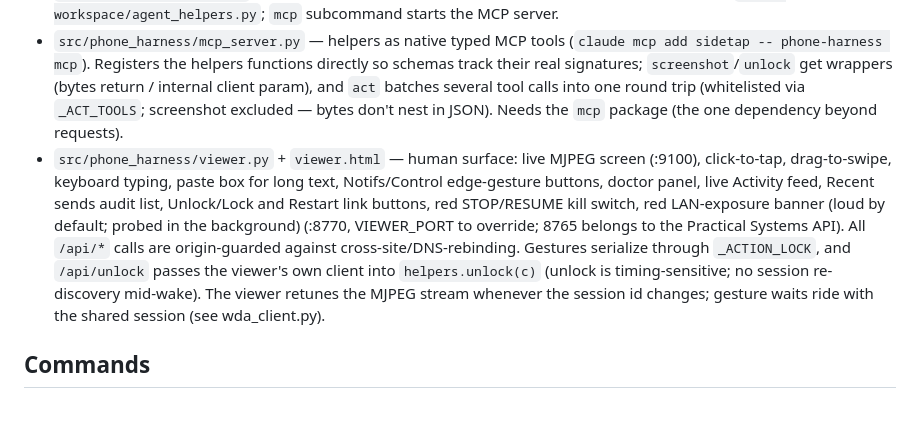
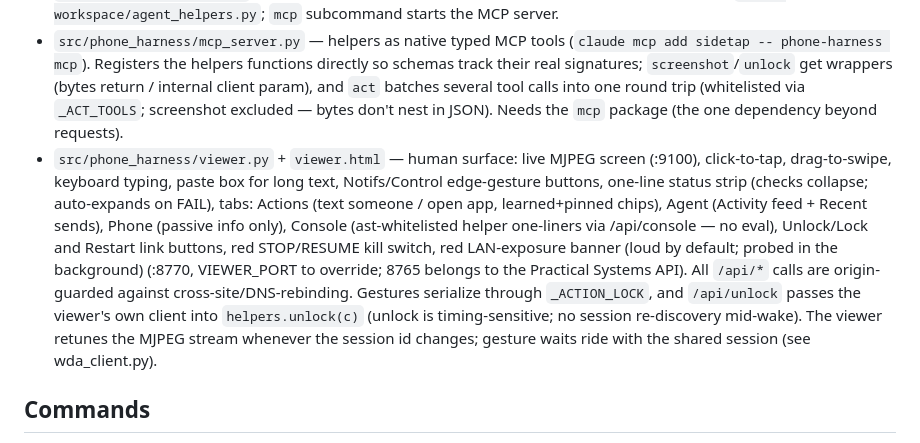
Before and after one commit to ucsandman/SideTap, a Markdown page: CLAUDE.md, the part around the change. Rendered like a GitHub page; blank space fills up the shorter version.

```diff
--- a/CLAUDE.md
+++ b/CLAUDE.md
@@ -14,7 +14,7 @@ Windows rebuild of ShawnPana/phone-harness (which is macOS-only).
 - `src/phone_harness/helpers.py` — agent API (`tap`, `tap_text`, `ocr`, `open_app`, …). `ocr()` reads the UI tree; the tree is cached ~2s and every action invalidates it (WDA `/elements` queries were measured SLOWER than `/source` on device — don't reintroduce them). `unlock()` decides from the screen — NEVER from `/wda/locked`, which can report unlocked with the pad on screen (a test pins this): wake + bottom-edge swipe, type PHONE_PASSCODE only if the pad actually appeared, one attempt only (iOS lockout), success = pad gone. It runs on a patient 45s clone of the given client (the first gesture after a deep sleep blocked WDA 20.5s, measured — a 10s client aborts a swipe that still lands), polls for the pad instead of peeking once, and spends exactly one extra wake+swipe when the first burned on a re-slept screen.
 - `src/phone_harness/run.py` — CLI; no-arg mode executes stdin with helpers in scope; autoloads `agent-workspace/agent_helpers.py`; `mcp` subcommand starts the MCP server.
 - `src/phone_harness/mcp_server.py` — helpers as native typed MCP tools (`claude mcp add sidetap -- phone-harness mcp`). Registers the helpers functions directly so schemas track their real signatures; `screenshot`/`unlock` get wrappers (bytes return / internal client param), and `act` batches several tool calls into one round trip (whitelisted via `_ACT_TOOLS`; screenshot excluded — bytes don't nest in JSON). Needs the `mcp` package (the one dependency beyond requests).
-- `src/phone_harness/viewer.py` + `viewer.html` — human surface: live MJPEG screen (:9100), click-to-tap, drag-to-swipe, keyboard typing, paste box for long text, Notifs/Control edge-gesture buttons, doctor panel, live Activity feed, Recent sends audit list, Unlock/Lock and Restart link buttons, red STOP/RESUME kill switch, red LAN-exposure banner (loud by default; probed in the background) (:8770, VIEWER_PORT to override; 8765 belongs to the Practical Systems API). All `/api/*` calls are origin-guarded against cross-site/DNS-rebinding. Gestures serialize through `_ACTION_LOCK`, and `/api/unlock` passes the viewer's own client into `helpers.unlock(c)` (unlock is timing-sensitive; no session re-discovery mid-wake). The viewer retunes the MJPEG stream whenever the session id changes; gesture waits ride with the shared session (see wda_client.py).
+- `src/phone_harness/viewer.py` + `viewer.html` — human surface: live MJPEG screen (:9100), click-to-tap, drag-to-swipe, keyboard typing, paste box for long text, Notifs/Control edge-gesture buttons, one-line status strip (checks collapse; auto-expands on FAIL), tabs: Actions (text someone / open app, learned+pinned chips), Agent (Activity feed + Recent sends), Phone (passive info only), Console (ast-whitelisted helper one-liners via /api/console — no eval), Unlock/Lock and Restart link buttons, red STOP/RESUME kill switch, red LAN-exposure banner (loud by default; probed in the background) (:8770, VIEWER_PORT to override; 8765 belongs to the Practical Systems API). All `/api/*` calls are origin-guarded against cross-site/DNS-rebinding. Gestures serialize through `_ACTION_LOCK`, and `/api/unlock` passes the viewer's own client into `helpers.unlock(c)` (unlock is timing-sensitive; no session re-discovery mid-wake). The viewer retunes the MJPEG stream whenever the session id changes; gesture waits ride with the shared session (see wda_client.py).
 
 ## Commands
 
```
Also changed, not shown: README.md (+2 -0 lines).
